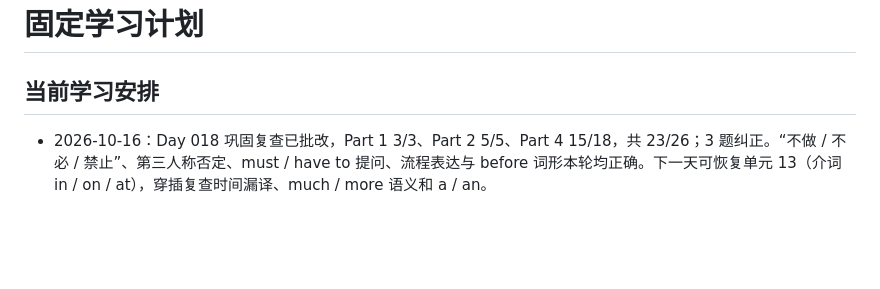
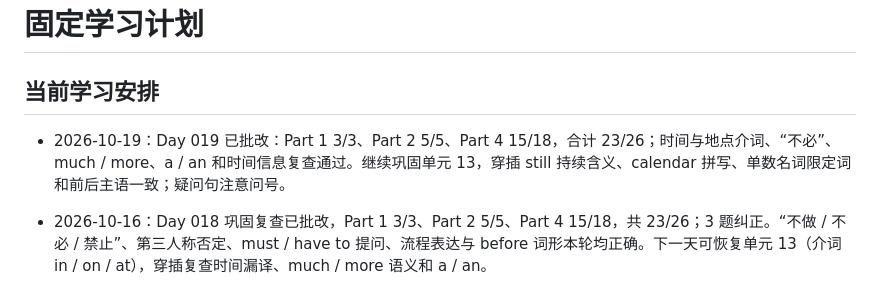
Before and after one commit to abeixiaolu/learn-english, a Markdown page: PLAN.md, the part around the change. GitHub-like rendering; blank space fills up the shorter version.

```diff
--- a/PLAN.md
+++ b/PLAN.md
@@ -1,6 +1,8 @@
 # 固定学习计划
 
 ## 当前学习安排
+
+- 2026-10-19：Day 019 已批改：Part 1 3/3、Part 2 5/5、Part 4 15/18，合计 23/26；时间与地点介词、“不必”、much / more、a / an 和时间信息复查通过。继续巩固单元 13，穿插 still 持续含义、calendar 拼写、单数名词限定词和前后主语一致；疑问句注意问号。
 
 - 2026-10-16：Day 018 巩固复查已批改，Part 1 3/3、Part 2 5/5、Part 4 15/18，共 23/26；3 题纠正。“不做 / 不必 / 禁止”、第三人称否定、must / have to 提问、流程表达与 before 词形本轮均正确。下一天可恢复单元 13（介词 in / on / at），穿插复查时间漏译、much / more 语义和 a / an。
 
```
Also changed, not shown: days/day-019.md (added, +367 -0 lines), vocabulary/learned.md (+8 -0 lines).
